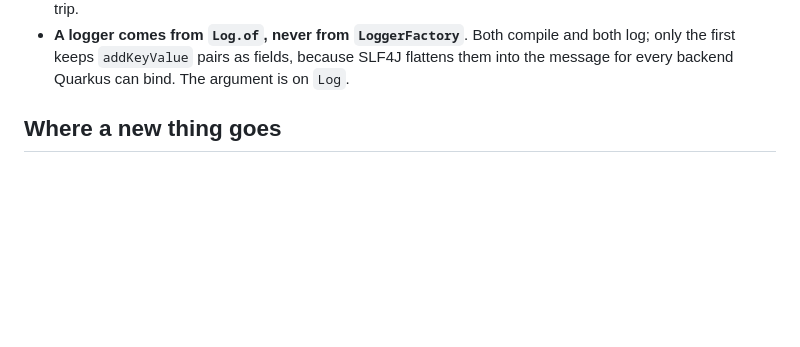
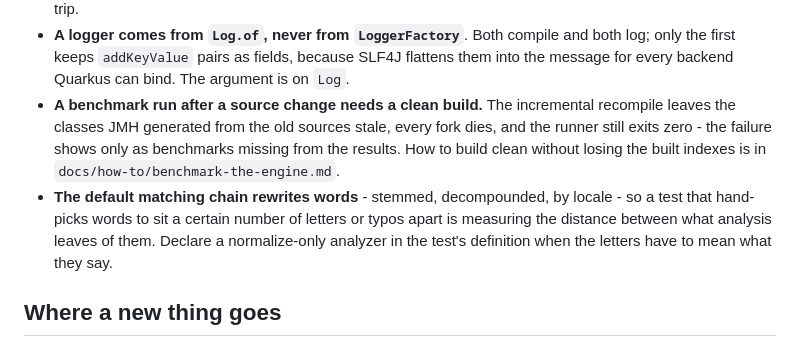
Before and after one commit to LevelFourAB/exofind, a Markdown page: CLAUDE.md, the part around the change. Drawn GitHub-style; blank space fills up the shorter version.

Commit message:
docs: Document some traps surrounding benchmarks

```diff
--- a/CLAUDE.md
+++ b/CLAUDE.md
@@ -102,6 +102,16 @@ Everything else is caught by the compiler, a test or validation. These are not:
   and both log; only the first keeps `addKeyValue` pairs as fields, because
   SLF4J flattens them into the message for every backend Quarkus can bind. The
   argument is on `Log`.
+- **A benchmark run after a source change needs a clean build.** The
+  incremental recompile leaves the classes JMH generated from the old sources
+  stale, every fork dies, and the runner still exits zero - the failure shows
+  only as benchmarks missing from the results. How to build clean without
+  losing the built indexes is in `docs/how-to/benchmark-the-engine.md`.
+- **The default matching chain rewrites words** - stemmed, decompounded, by
+  locale - so a test that hand-picks words to sit a certain number of letters
+  or typos apart is measuring the distance between what analysis leaves of
+  them. Declare a normalize-only analyzer in the test's definition when the
+  letters have to mean what they say.
 
 ## Where a new thing goes
 
```
Also changed, not shown: docs/how-to/benchmark-the-engine.md (+13 -0 lines).
